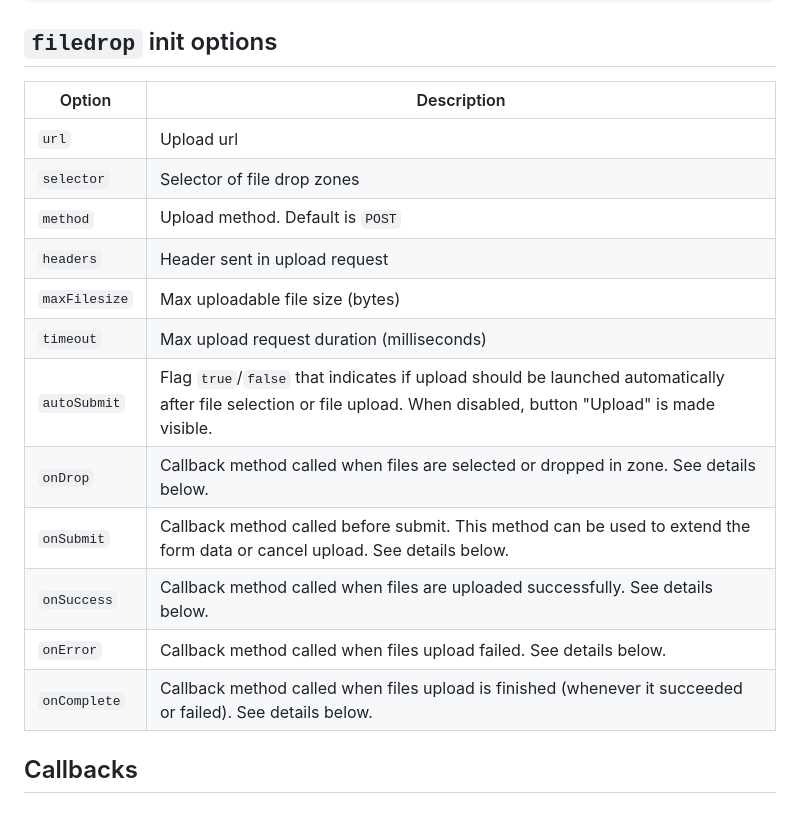
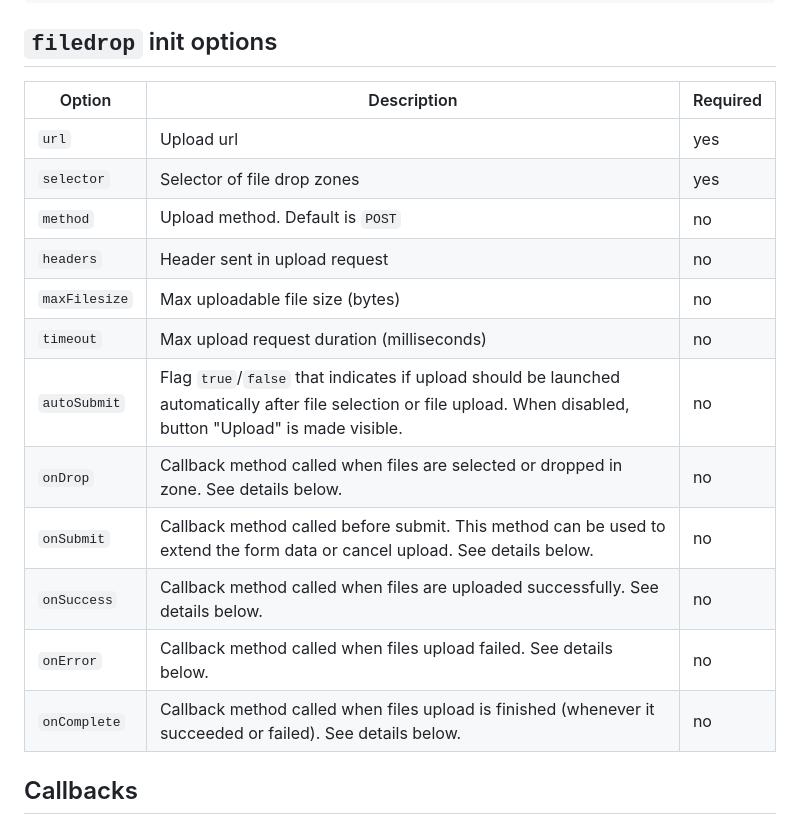
Before and after one commit to epilogic-ch/filedrop, a Markdown page: README.md, the part around the change. Rendered like a GitHub page.

Commit message:
Add status of init options

```diff
--- a/README.md
+++ b/README.md
@@ -52,20 +52,20 @@ filedrop.init({
 
 ## `filedrop` init options
 
-| Option        | Description                                                                                                                                                        |
-|---------------|--------------------------------------------------------------------------------------------------------------------------------------------------------------------|
-| `url`         | Upload url                                                                                                                                                         |
-| `selector`    | Selector of file drop zones                                                                                                                                        |
-| `method`      | Upload method. Default is `POST`                                                                                                                                   |
-| `headers`     | Header sent in upload request                                                                                                                                      |
-| `maxFilesize` | Max uploadable file size (bytes)                                                                                                                                   |
-| `timeout`     | Max upload request duration (milliseconds)                                                                                                                         |
-| `autoSubmit`  | Flag `true`/`false` that indicates if upload should be launched automatically after file selection or file upload. When disabled, button "Upload" is made visible. |
-| `onDrop`      | Callback method called when files are selected or dropped in zone. See details below.                                                                              |
-| `onSubmit`    | Callback method called before submit. This method can be used to extend the form data or cancel upload. See details below.                                         |
-| `onSuccess`   | Callback method called when files are uploaded successfully. See details below.                                                                                    |
-| `onError`     | Callback method called when files upload failed. See details below.                                                                                                |
-| `onComplete`  | Callback method called when files upload is finished (whenever it succeeded or failed). See details below.                                                         |
+| Option        | Description                                                                                                                                                        | Required |
+|---------------|--------------------------------------------------------------------------------------------------------------------------------------------------------------------|----------|
+| `url`         | Upload url                                                                                                                                                         |    yes   |
+| `selector`    | Selector of file drop zones                                                                                                                                        |    yes   |
+| `method`      | Upload method. Default is `POST`                                                                                                                                   |     no   |
+| `headers`     | Header sent in upload request                                                                                                                                      |     no   |
+| `maxFilesize` | Max uploadable file size (bytes)                                                                                                                                   |     no   |
+| `timeout`     | Max upload request duration (milliseconds)                                                                                                                         |     no   |
+| `autoSubmit`  | Flag `true`/`false` that indicates if upload should be launched automatically after file selection or file upload. When disabled, button "Upload" is made visible. |     no   |
+| `onDrop`      | Callback method called when files are selected or dropped in zone. See details below.                                                                              |     no   |
+| `onSubmit`    | Callback method called before submit. This method can be used to extend the form data or cancel upload. See details below.                                         |     no   |
+| `onSuccess`   | Callback method called when files are uploaded successfully. See details below.                                                                                    |     no   |
+| `onError`     | Callback method called when files upload failed. See details below.                                                                                                |     no   |
+| `onComplete`  | Callback method called when files upload is finished (whenever it succeeded or failed). See details below.                                                         |     no   |
 
 
 ## Callbacks
```
